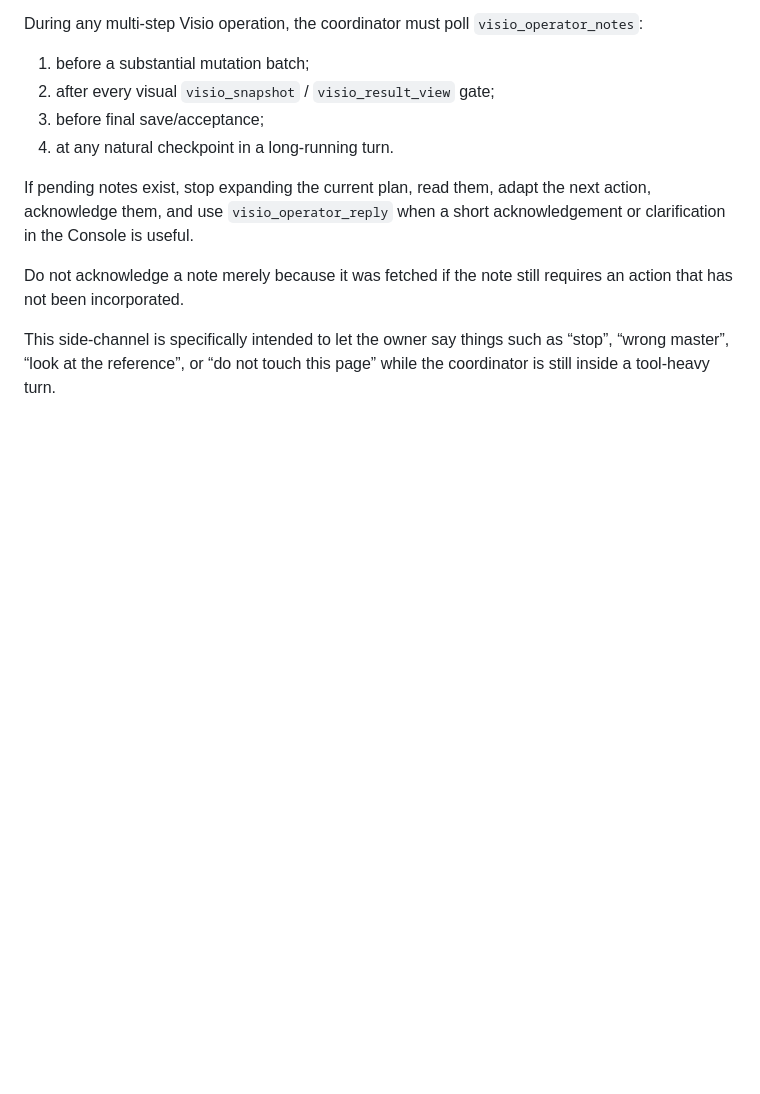
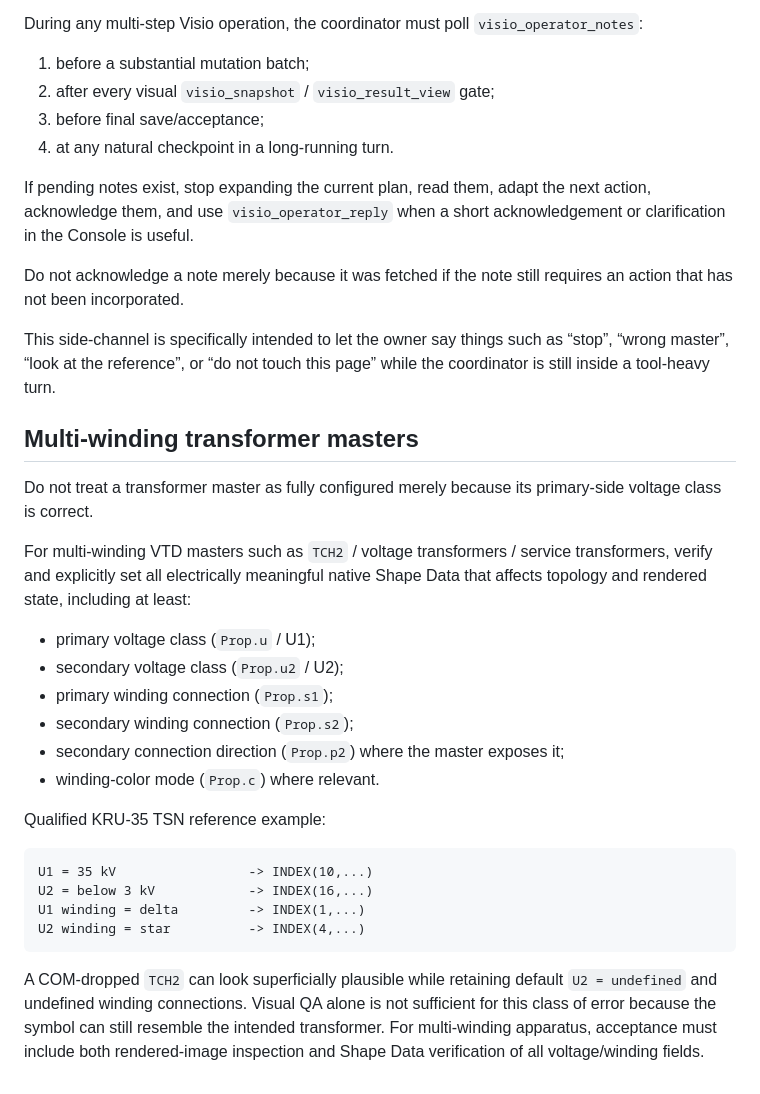
Before and after one commit to genrudko/development-bridge, a Markdown page: docs/operations/visio-vtd-builder-guide.md, the part around the change. Drawn GitHub-style; blank space fills up the shorter version.

Commit message:
docs: require full transformer electrical configuration

````diff
--- a/docs/operations/visio-vtd-builder-guide.md
+++ b/docs/operations/visio-vtd-builder-guide.md
@@ -263,3 +263,27 @@ If pending notes exist, stop expanding the current plan, read them, adapt the ne
 Do not acknowledge a note merely because it was fetched if the note still requires an action that has not been incorporated.
 
 This side-channel is specifically intended to let the owner say things such as “stop”, “wrong master”, “look at the reference”, or “do not touch this page” while the coordinator is still inside a tool-heavy turn.
+
+## Multi-winding transformer masters
+
+Do not treat a transformer master as fully configured merely because its primary-side voltage class is correct.
+
+For multi-winding VTD masters such as `ТСН2` / voltage transformers / service transformers, verify and explicitly set all electrically meaningful native Shape Data that affects topology and rendered state, including at least:
+
+- primary voltage class (`Prop.u` / U1);
+- secondary voltage class (`Prop.u2` / U2);
+- primary winding connection (`Prop.s1`);
+- secondary winding connection (`Prop.s2`);
+- secondary connection direction (`Prop.p2`) where the master exposes it;
+- winding-color mode (`Prop.c`) where relevant.
+
+Qualified KRU-35 TSN reference example:
+
+```text
+U1 = 35 kV                 -> INDEX(10,...)
+U2 = below 3 kV            -> INDEX(16,...)
+U1 winding = delta         -> INDEX(1,...)
+U2 winding = star          -> INDEX(4,...)
+```
+
+A COM-dropped `ТСН2` can look superficially plausible while retaining default `U2 = undefined` and undefined winding connections. Visual QA alone is not sufficient for this class of error because the symbol can still resemble the intended transformer. For multi-winding apparatus, acceptance must include both rendered-image inspection and Shape Data verification of all voltage/winding fields.
````
